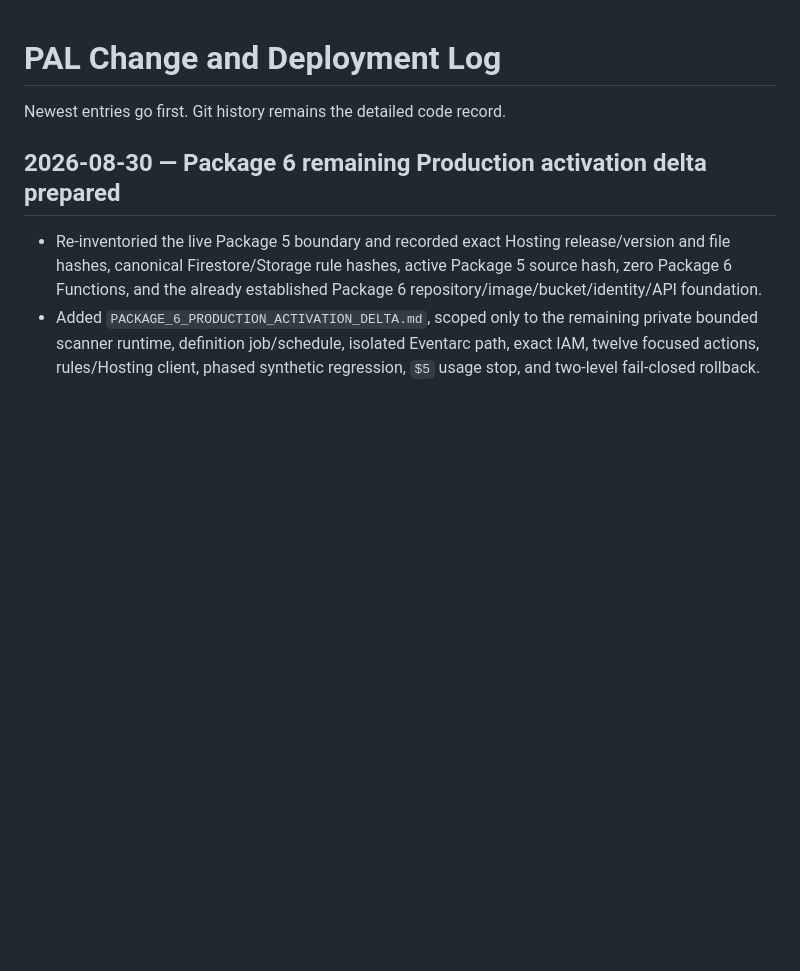
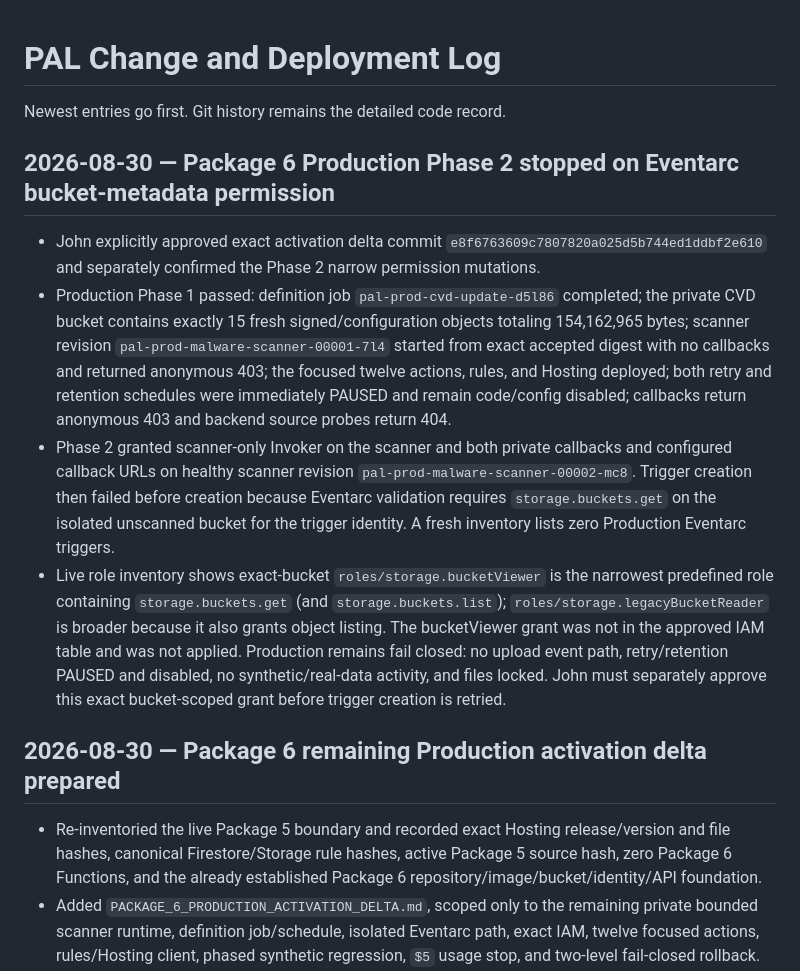
Before and after one commit to Pennjohn12/PAL-SAFETY-HUB, a Markdown page: PAL_CONTROL/CHANGE_LOG.md, the part around the change. Drawn GitHub-style; blank space fills up the shorter version.

Commit message:
Record fail-closed Production Eventarc boundary

```diff
--- a/PAL_CONTROL/CHANGE_LOG.md
+++ b/PAL_CONTROL/CHANGE_LOG.md
@@ -1,6 +1,13 @@
 # PAL Change and Deployment Log
 
 Newest entries go first. Git history remains the detailed code record.
+
+## 2026-08-30 — Package 6 Production Phase 2 stopped on Eventarc bucket-metadata permission
+
+- John explicitly approved exact activation delta commit `e8f6763609c7807820a025d5b744ed1ddbf2e610` and separately confirmed the Phase 2 narrow permission mutations.
+- Production Phase 1 passed: definition job `pal-prod-cvd-update-d5l86` completed; the private CVD bucket contains exactly 15 fresh signed/configuration objects totaling 154,162,965 bytes; scanner revision `pal-prod-malware-scanner-00001-7l4` started from exact accepted digest with no callbacks and returned anonymous 403; the focused twelve actions, rules, and Hosting deployed; both retry and retention schedules were immediately PAUSED and remain code/config disabled; callbacks return anonymous 403 and backend source probes return 404.
+- Phase 2 granted scanner-only Invoker on the scanner and both private callbacks and configured callback URLs on healthy scanner revision `pal-prod-malware-scanner-00002-mc8`. Trigger creation then failed before creation because Eventarc validation requires `storage.buckets.get` on the isolated unscanned bucket for the trigger identity. A fresh inventory lists zero Production Eventarc triggers.
+- Live role inventory shows exact-bucket `roles/storage.bucketViewer` is the narrowest predefined role containing `storage.buckets.get` (and `storage.buckets.list`); `roles/storage.legacyBucketReader` is broader because it also grants object listing. The bucketViewer grant was not in the approved IAM table and was not applied. Production remains fail closed: no upload event path, retry/retention PAUSED and disabled, no synthetic/real-data activity, and files locked. John must separately approve this exact bucket-scoped grant before trigger creation is retried.
 
 ## 2026-08-30 — Package 6 remaining Production activation delta prepared
 
```
Also changed, not shown: PAL_CONTROL/MASTER_STATUS.md (+1 -1 lines).
